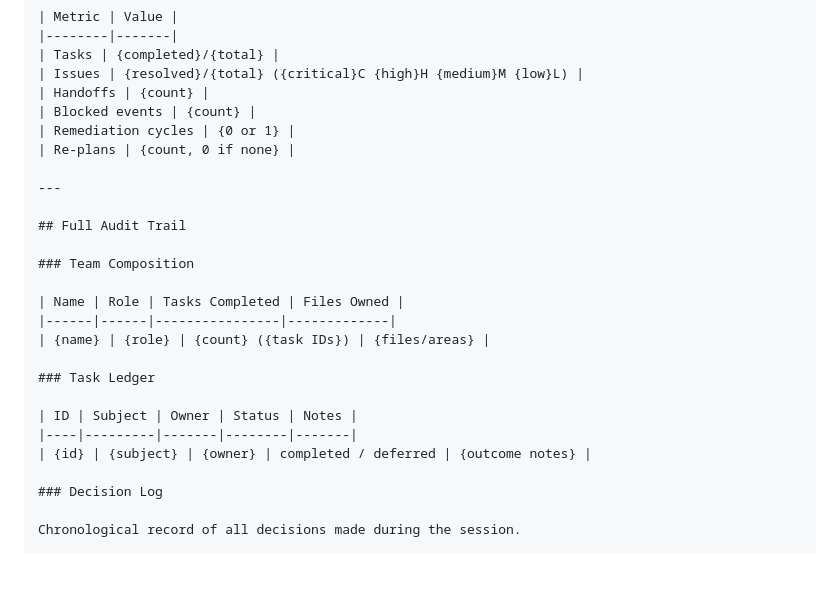
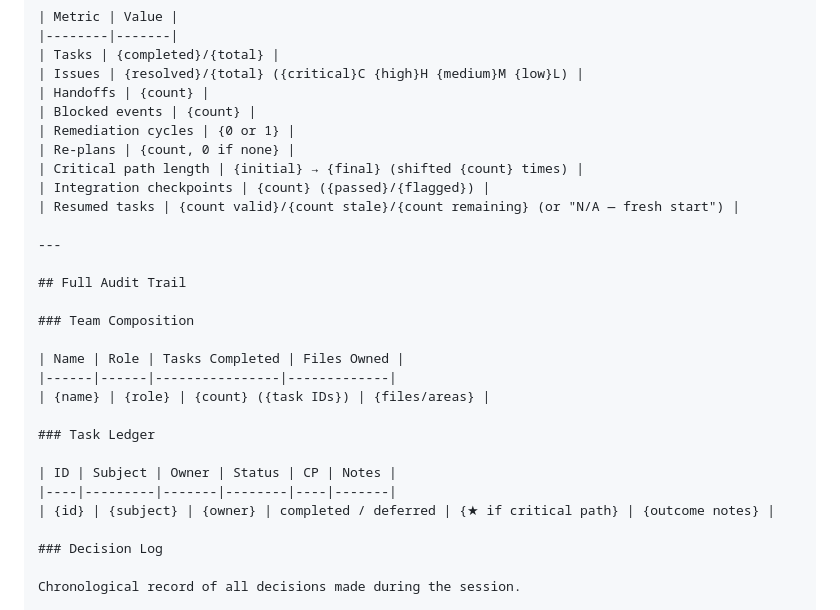
Before and after one commit to ducdmdev/agent-team-plugin, a Markdown page: docs/report-format.md, the part around the change. Drawn GitHub-style; blank space fills up the shorter version.

Commit message:
docs: add critical path metrics and CP column to report format

```diff
--- a/docs/report-format.md
+++ b/docs/report-format.md
@@ -62,6 +62,9 @@ This file is generated during Phase 5, step 7. It is the last file written befor
 | Blocked events | {count} |
 | Remediation cycles | {0 or 1} |
 | Re-plans | {count, 0 if none} |
+| Critical path length | {initial} → {final} (shifted {count} times) |
+| Integration checkpoints | {count} ({passed}/{flagged}) |
+| Resumed tasks | {count valid}/{count stale}/{count remaining} (or "N/A — fresh start") |
 
 ---
 
@@ -75,9 +78,9 @@ This file is generated during Phase 5, step 7. It is the last file written befor
 
 ### Task Ledger
 
-| ID | Subject | Owner | Status | Notes |
-|----|---------|-------|--------|-------|
-| {id} | {subject} | {owner} | completed / deferred | {outcome notes} |
+| ID | Subject | Owner | Status | CP | Notes |
+|----|---------|-------|--------|----|-------|
+| {id} | {subject} | {owner} | completed / deferred | {★ if critical path} | {outcome notes} |
 
 ### Decision Log
 
```
